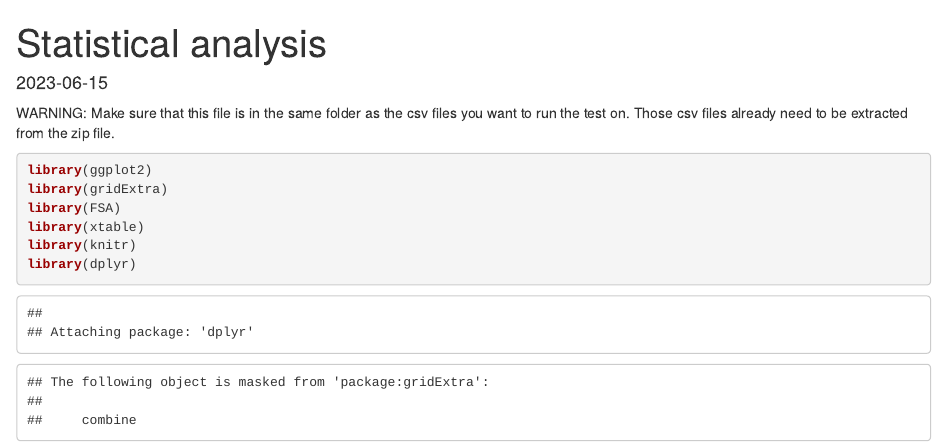
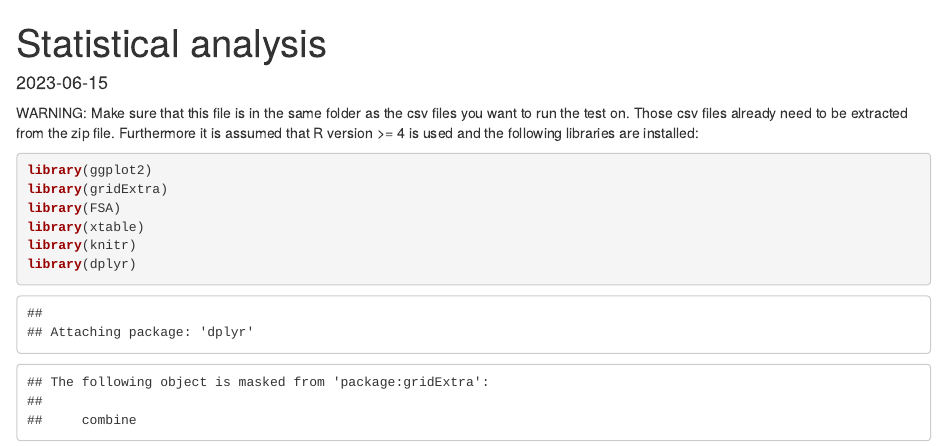
Before and after one commit to EderChri/NatCompProject, an R Markdown document (stat_analysis/stat_analysis.Rmd): the page in a window 1100 px wide, from its top. Rendered offline with R 4.5, knitr and Pandoc, with nearby package versions; some code elsewhere in the file could not run offline.

Commit message:
Added requirements.txt
Changes in stat_analysis.Rmd
   Added requirements information

````diff
--- a/stat_analysis/stat_analysis.Rmd
+++ b/stat_analysis/stat_analysis.Rmd
@@ -5,6 +5,7 @@ date: "2023-06-15"
 ---
 
 WARNING: Make sure that this file is in the same folder as the csv files you want to run the test on. Those csv files already need to be extracted from the zip file.
+Furthermore it is assumed that R version >= 4 is used and the following libraries are installed:
 ```{r}
 library(ggplot2)
 library(gridExtra)
````
Also changed, not shown: requirements.txt (added, +6 -0 lines).
